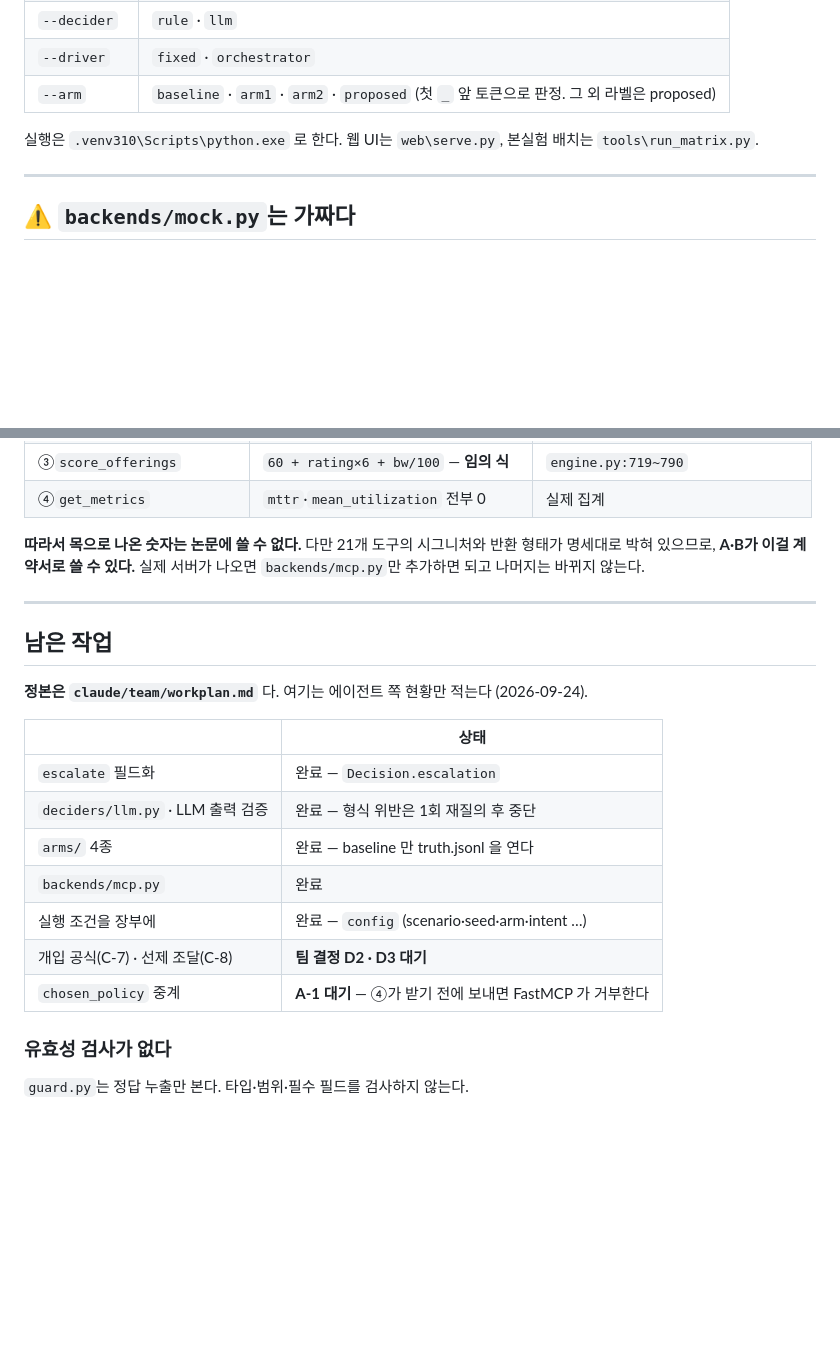
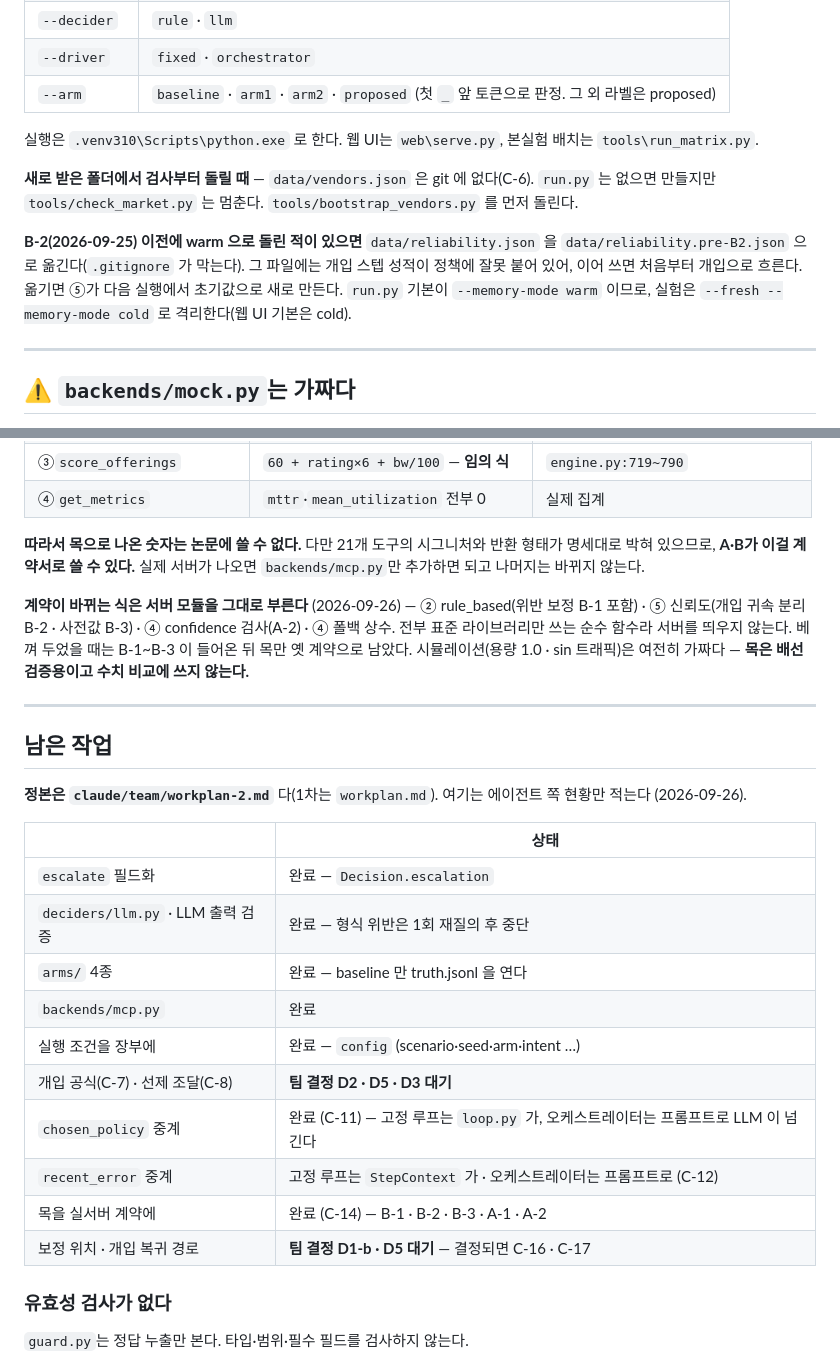
Before and after one commit to DBAJK/SRM-main-mcp, a Markdown page: agent/README.md, 2 parts joined by grey strips. Rendered like a GitHub page; blank space fills up the shorter version.

```diff
--- a/agent/README.md
+++ b/agent/README.md
@@ -148,6 +148,14 @@ py -3.10 run.py --scenario mixed --seed 1
 
 실행은 `.venv310\Scripts\python.exe` 로 한다. 웹 UI는 `web\serve.py`, 본실험 배치는 `tools\run_matrix.py`.
 
+**새로 받은 폴더에서 검사부터 돌릴 때** — `data/vendors.json` 은 git 에 없다(C-6). `run.py` 는 없으면
+만들지만 `tools/check_market.py` 는 멈춘다. `tools/bootstrap_vendors.py` 를 먼저 돌린다.
+
+**B-2(2026-09-25) 이전에 warm 으로 돌린 적이 있으면** `data/reliability.json` 을 `data/reliability.pre-B2.json`
+으로 옮긴다(`.gitignore` 가 막는다). 그 파일에는 개입 스텝 성적이 정책에 잘못 붙어 있어, 이어 쓰면 처음부터
+개입으로 흐른다. 옮기면 ⑤가 다음 실행에서 초기값으로 새로 만든다. `run.py` 기본이 `--memory-mode warm`
+이므로, 실험은 `--fresh --memory-mode cold` 로 격리한다(웹 UI 기본은 cold).
+
 ---
 
 ## ⚠️ `backends/mock.py`는 가짜다
@@ -165,11 +173,16 @@ py -3.10 run.py --scenario mixed --seed 1
 
 **따라서 목으로 나온 숫자는 논문에 쓸 수 없다.** 다만 21개 도구의 시그니처와 반환 형태가 명세대로 박혀 있으므로, **A·B가 이걸 계약서로 쓸 수 있다.** 실제 서버가 나오면 `backends/mcp.py`만 추가하면 되고 나머지는 바뀌지 않는다.
 
+**계약이 바뀌는 식은 서버 모듈을 그대로 부른다** (2026-09-26) — ② rule_based(위반 보정 B-1 포함) ·
+⑤ 신뢰도(개입 귀속 분리 B-2 · 사전값 B-3) · ④ confidence 검사(A-2) · ④ 폴백 상수. 전부 표준 라이브러리만
+쓰는 순수 함수라 서버를 띄우지 않는다. 베껴 두었을 때는 B-1~B-3 이 들어온 뒤 목만 옛 계약으로 남았다.
+시뮬레이션(용량 1.0 · sin 트래픽)은 여전히 가짜다 — **목은 배선 검증용이고 수치 비교에 쓰지 않는다.**
+
 ---
 
 ## 남은 작업
 
-**정본은 `claude/team/workplan.md`** 다. 여기는 에이전트 쪽 현황만 적는다 (2026-09-24).
+**정본은 `claude/team/workplan-2.md`** 다(1차는 `workplan.md`). 여기는 에이전트 쪽 현황만 적는다 (2026-09-26).
 
 | | 상태 |
 |---|---|
@@ -178,8 +191,11 @@ py -3.10 run.py --scenario mixed --seed 1
 | `arms/` 4종 | 완료 — baseline 만 truth.jsonl 을 연다 |
 | `backends/mcp.py` | 완료 |
 | 실행 조건을 장부에 | 완료 — `config` (scenario·seed·arm·intent …) |
-| 개입 공식(C-7) · 선제 조달(C-8) | **팀 결정 D2 · D3 대기** |
-| `chosen_policy` 중계 | **A-1 대기** — ④가 받기 전에 보내면 FastMCP 가 거부한다 |
+| 개입 공식(C-7) · 선제 조달(C-8) | **팀 결정 D2 · D5 · D3 대기** |
+| `chosen_policy` 중계 | 완료 (C-11) — 고정 루프는 `loop.py` 가, 오케스트레이터는 프롬프트로 LLM 이 넘긴다 |
+| `recent_error` 중계 | 고정 루프는 `StepContext` 가 · 오케스트레이터는 프롬프트로 (C-12) |
+| 목을 실서버 계약에 | 완료 (C-14) — B-1 · B-2 · B-3 · A-1 · A-2 |
+| 보정 위치 · 개입 복귀 경로 | **팀 결정 D1-b · D5 대기** — 결정되면 C-16 · C-17 |
 
 ### 유효성 검사가 없다
 
```
Also changed, not shown: claude/team/workplan-2.md (added, +292 -0 lines), claude/team/workplan.md (+4 -0 lines).
